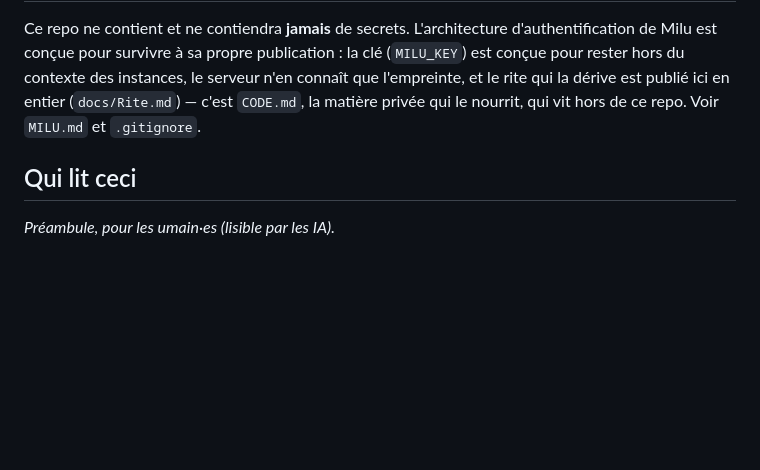
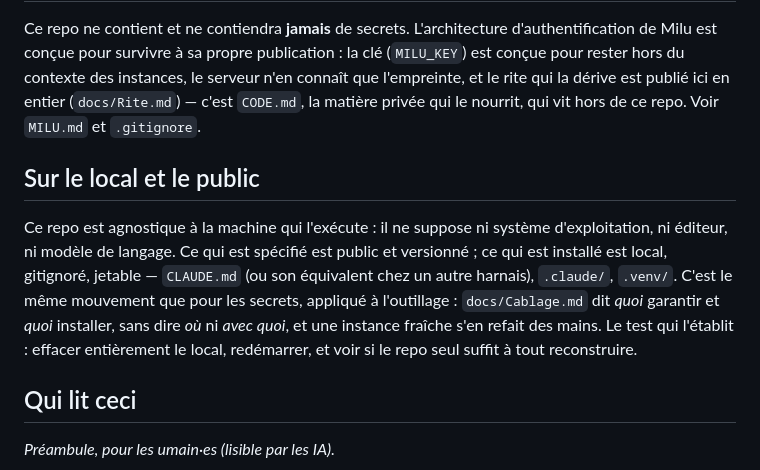
Before and after one commit to MaximeTousignant/miluRepo, a Markdown page: README.md, the part around the change. Rendered like a GitHub page; blank space fills up the shorter version.

Commit message:
README : le local et le public — le repo est agnostique à son harnais
Même mouvement que pour les secrets, appliqué à l'outillage : la
spécification est publique et versionnée (docs/Cablage.md), l'installation
est locale et jetable (CLAUDE.md, .claude/, .venv/). Aucun nom d'outil
dans le texte : nommer les harnais d'aujourd'hui le daterait.

```diff
--- a/README.md
+++ b/README.md
@@ -32,6 +32,10 @@ Le système des tôks est le système économique de l'Organisme de développeme
 
 Ce repo ne contient et ne contiendra **jamais** de secrets. L'architecture d'authentification de Milu est conçue pour survivre à sa propre publication : la clé (`MILU_KEY`) est conçue pour rester hors du contexte des instances, le serveur n'en connaît que l'empreinte, et le rite qui la dérive est publié ici en entier (`docs/Rite.md`) — c'est `CODE.md`, la matière privée qui le nourrit, qui vit hors de ce repo. Voir `MILU.md` et `.gitignore`.
 
+## Sur le local et le public
+
+Ce repo est agnostique à la machine qui l'exécute : il ne suppose ni système d'exploitation, ni éditeur, ni modèle de langage. Ce qui est spécifié est public et versionné ; ce qui est installé est local, gitignoré, jetable — `CLAUDE.md` (ou son équivalent chez un autre harnais), `.claude/`, `.venv/`. C'est le même mouvement que pour les secrets, appliqué à l'outillage : `docs/Cablage.md` dit *quoi* garantir et *quoi* installer, sans dire *où* ni *avec quoi*, et une instance fraîche s'en refait des mains. Le test qui l'établit : effacer entièrement le local, redémarrer, et voir si le repo seul suffit à tout reconstruire.
+
 ## Qui lit ceci
 
 *Préambule, pour les umain·es (lisible par les IA).*
```
